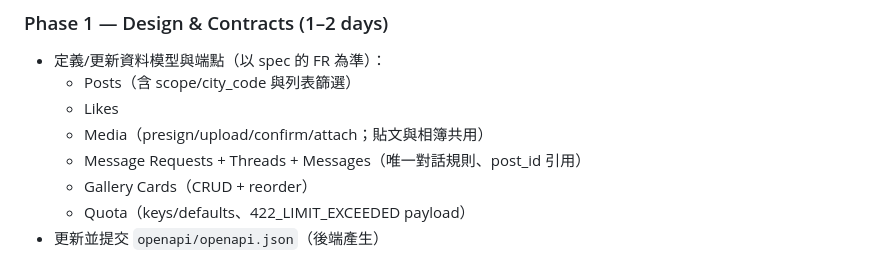
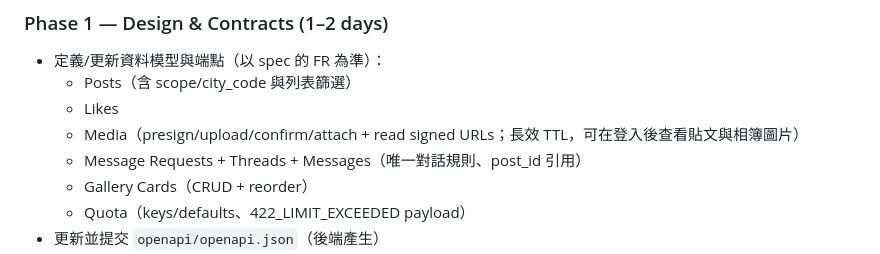
Before and after one commit to clps935419/KCardSwap, a Markdown page: specs/001-posts-first-poc/plan.md, the part around the change. Rendered like a GitHub page.

```diff
--- a/specs/001-posts-first-poc/plan.md
+++ b/specs/001-posts-first-poc/plan.md
@@ -81,7 +81,7 @@ gateway/
 - 定義/更新資料模型與端點（以 spec 的 FR 為準）：
   - Posts（含 scope/city_code 與列表篩選）
   - Likes
-  - Media（presign/upload/confirm/attach；貼文與相簿共用）
+  - Media（presign/upload/confirm/attach + read signed URLs；長效 TTL，可在登入後查看貼文與相簿圖片）
   - Message Requests + Threads + Messages（唯一對話規則、post_id 引用）
   - Gallery Cards（CRUD + reorder）
   - Quota（keys/defaults、422_LIMIT_EXCEEDED payload）
```
Also changed, not shown: specs/001-posts-first-poc/tasks.md (+23 -0 lines).
